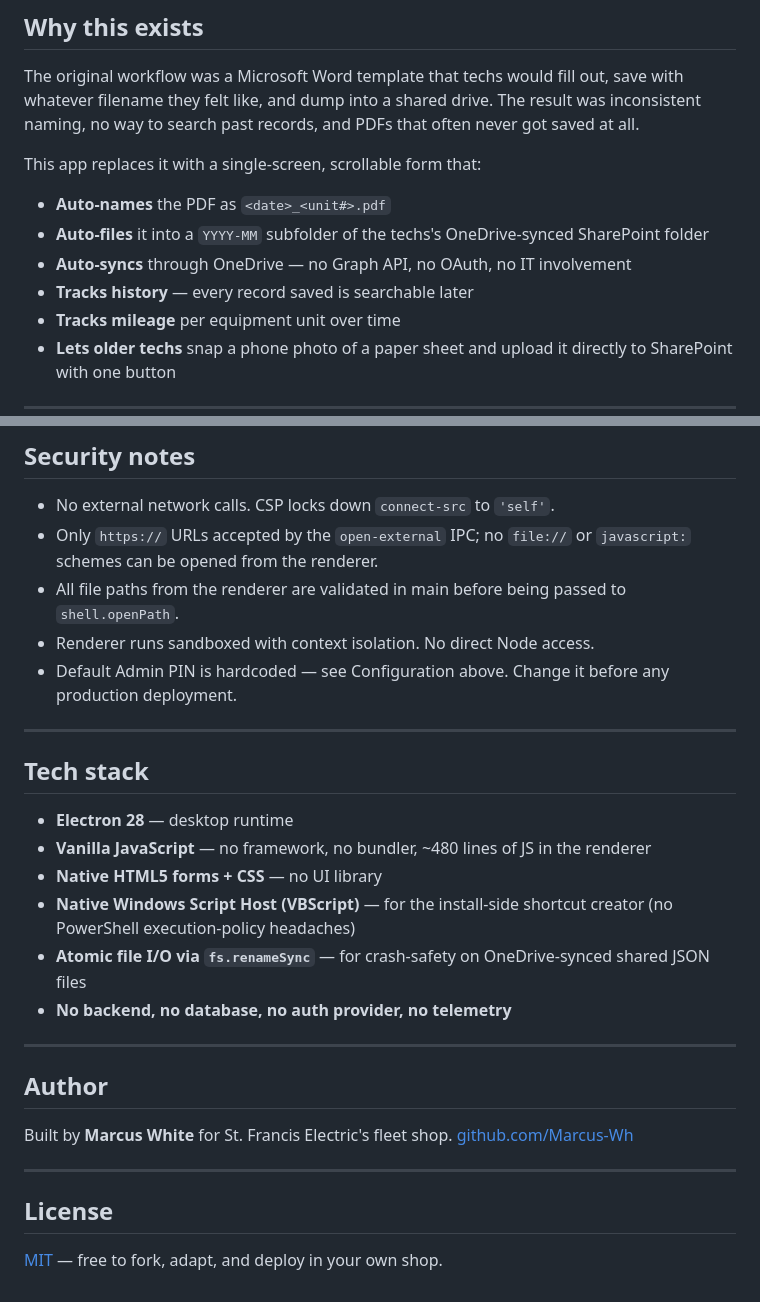
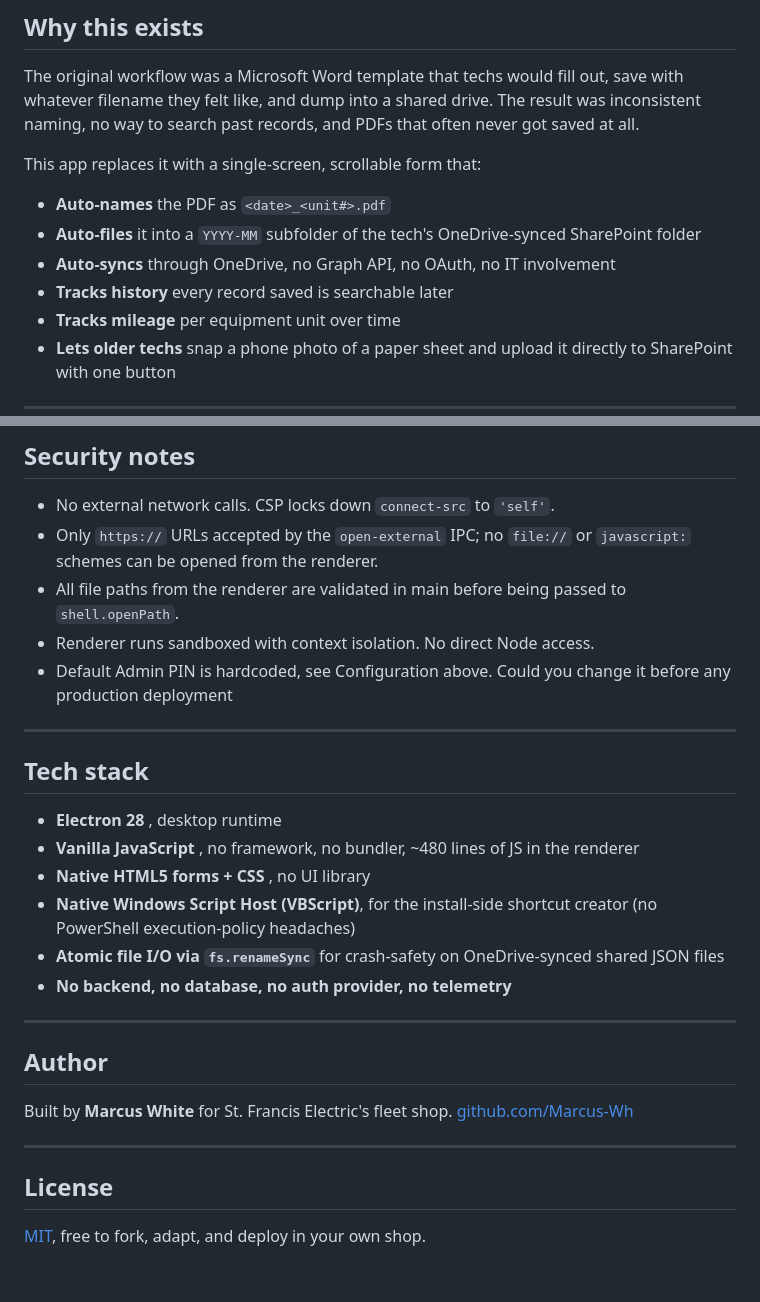
Before and after one commit to Marcus-Wh/Sharepoint-Synced-Fleet-Service-Record-for-ST-Francis-Electric, a Markdown page: README.md, 2 parts joined by grey strips. Rendered like a GitHub page.

Commit message:
Fix formatting and punctuation in README.md
Corrected punctuation and formatting inconsistencies throughout the README file.

```diff
--- a/README.md
+++ b/README.md
@@ -24,10 +24,10 @@ past records, and PDFs that often never got saved at all.
 This app replaces it with a single-screen, scrollable form that:
 
 - **Auto-names** the PDF as `<date>_<unit#>.pdf`
-- **Auto-files** it into a `YYYY-MM` subfolder of the techs's
+- **Auto-files** it into a `YYYY-MM` subfolder of the tech's
   OneDrive-synced SharePoint folder
-- **Auto-syncs** through OneDrive — no Graph API, no OAuth, no IT involvement
-- **Tracks history** — every record saved is searchable later
+- **Auto-syncs** through OneDrive, no Graph API, no OAuth, no IT involvement
+- **Tracks history** every record saved is searchable later
 - **Tracks mileage** per equipment unit over time
 - **Lets older techs** snap a phone photo of a paper sheet and upload
   it directly to SharePoint with one button
@@ -204,20 +204,20 @@ to set your own PIN, or fork this repo and change `DEFAULT_PIN` in
 - All file paths from the renderer are validated in main before being
   passed to `shell.openPath`.
 - Renderer runs sandboxed with context isolation. No direct Node access.
-- Default Admin PIN is hardcoded — see Configuration above. Change it
-  before any production deployment.
+- Default Admin PIN is hardcoded, see Configuration above. Could you change it
+before any production deployment
 
 ---
 
 ## Tech stack
 
-- **Electron 28** — desktop runtime
-- **Vanilla JavaScript** — no framework, no bundler, ~480 lines of JS
+- **Electron 28** , desktop runtime
+- **Vanilla JavaScript** , no framework, no bundler, ~480 lines of JS
   in the renderer
-- **Native HTML5 forms + CSS** — no UI library
-- **Native Windows Script Host (VBScript)** — for the install-side
+- **Native HTML5 forms + CSS** , no UI library
+- **Native Windows Script Host (VBScript)**, for the install-side
   shortcut creator (no PowerShell execution-policy headaches)
-- **Atomic file I/O via `fs.renameSync`** — for crash-safety on
+- **Atomic file I/O via `fs.renameSync`** for crash-safety on
   OneDrive-synced shared JSON files
 - **No backend, no database, no auth provider, no telemetry**
 
@@ -232,4 +232,4 @@ Built by **Marcus White** for St. Francis Electric's fleet shop.
 
 ## License
 
-[MIT](LICENSE) — free to fork, adapt, and deploy in your own shop.
+[MIT](LICENSE), free to fork, adapt, and deploy in your own shop.
```
Also changed, not shown: other parts of README.md (+14 -14 lines).
